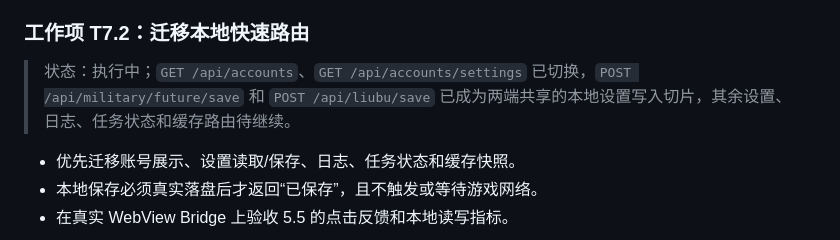
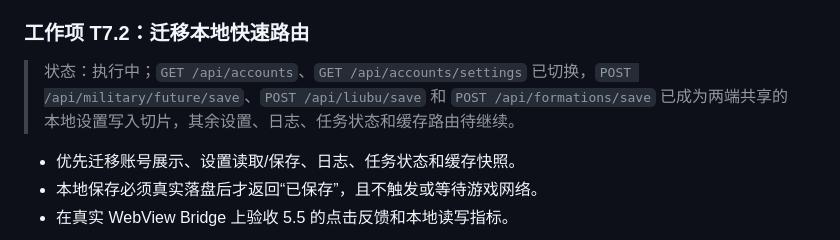
Before and after one commit to prince121212/di-wang-san-guo, a Markdown page: 共享Python核心迁移规划.md, the part around the change. Drawn GitHub-style.

```diff
--- a/共享Python核心迁移规划.md
+++ b/共享Python核心迁移规划.md
@@ -621,7 +621,7 @@ Android 宿主
 
 ### 工作项 T7.2：迁移本地快速路由
 
-> 状态：执行中；`GET /api/accounts`、`GET /api/accounts/settings` 已切换，`POST /api/military/future/save` 和 `POST /api/liubu/save` 已成为两端共享的本地设置写入切片，其余设置、日志、任务状态和缓存路由待继续。
+> 状态：执行中；`GET /api/accounts`、`GET /api/accounts/settings` 已切换，`POST /api/military/future/save`、`POST /api/liubu/save` 和 `POST /api/formations/save` 已成为两端共享的本地设置写入切片，其余设置、日志、任务状态和缓存路由待继续。
 
 - 优先迁移账号展示、设置读取/保存、日志、任务状态和缓存快照。
 - 本地保存必须真实落盘后才返回“已保存”，且不触发或等待游戏网络。
```
Also changed, not shown: docs/core_migration/android_host_stage7.md (+11 -3 lines).
